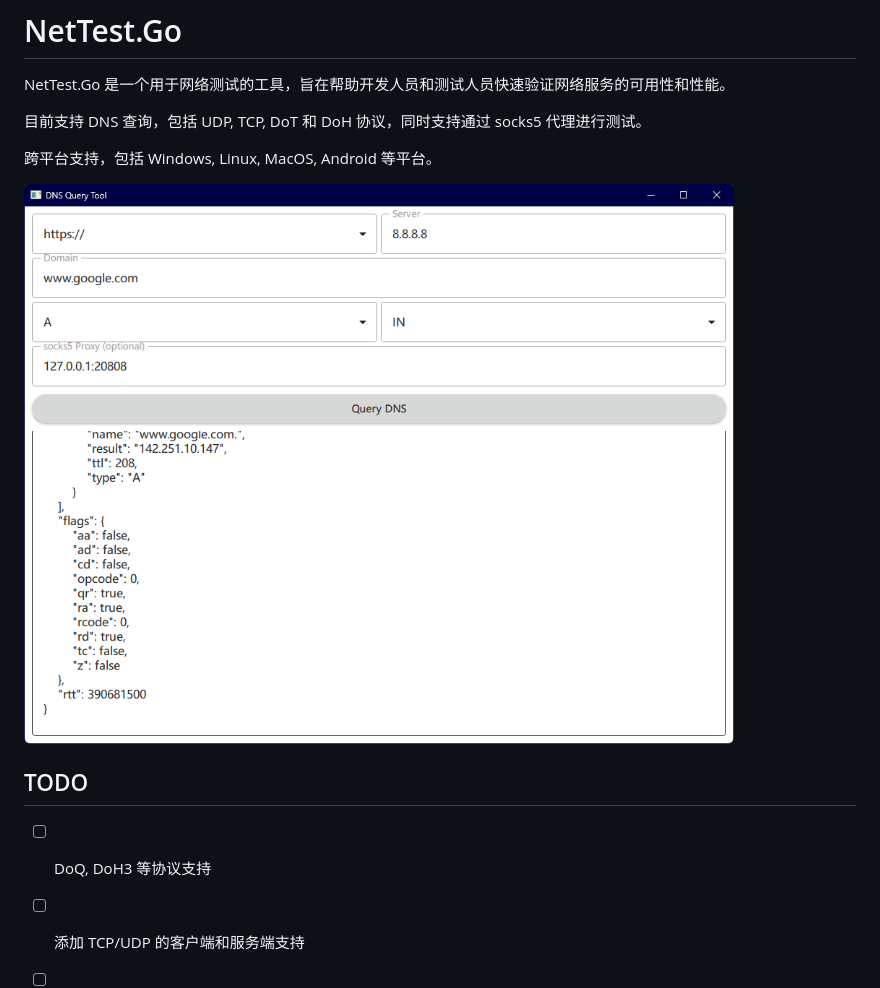
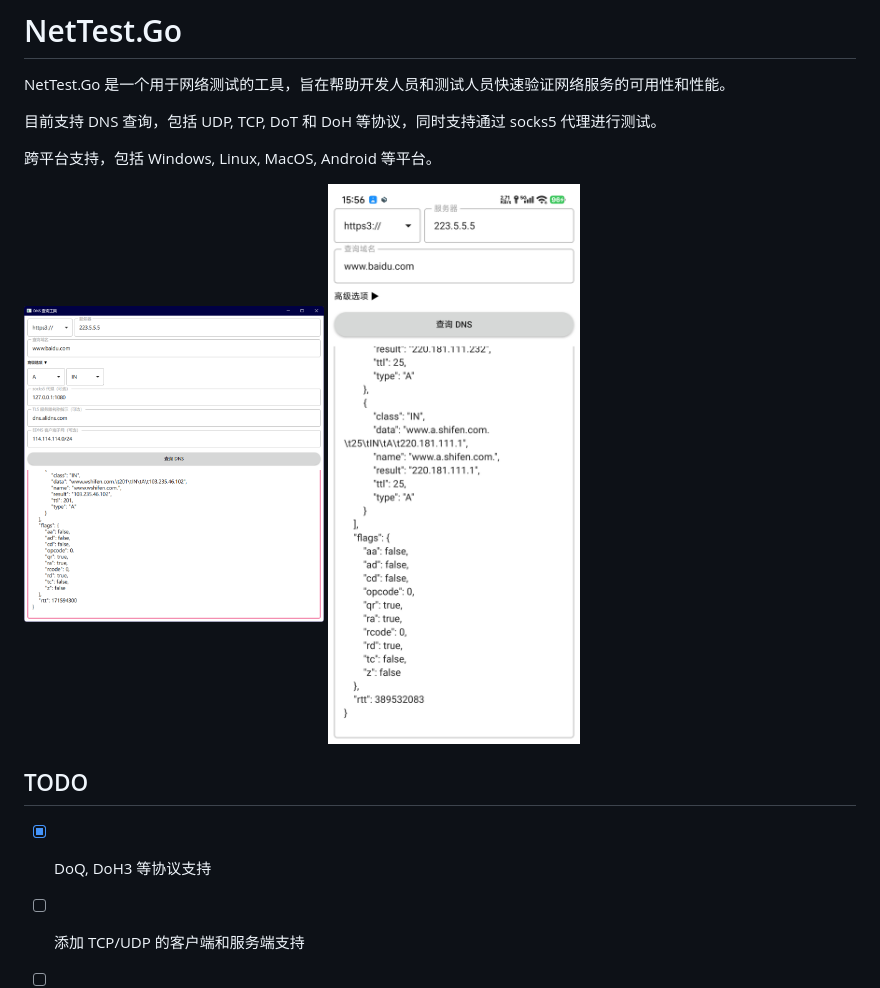
Before and after one commit to LFWQSP2641/NetTest.Go, a Markdown page: README.md, the part around the change. GitHub-like rendering; pictures changed too: docs/pics/Qt_android_gui.png (added), docs/pics/Qt_gui.png.

```diff
--- a/README.md
+++ b/README.md
@@ -2,15 +2,19 @@
 
 NetTest.Go 是一个用于网络测试的工具，旨在帮助开发人员和测试人员快速验证网络服务的可用性和性能。
 
-目前支持 DNS 查询，包括 UDP, TCP, DoT 和 DoH 协议，同时支持通过 socks5 代理进行测试。
+目前支持 DNS 查询，包括 UDP, TCP, DoT 和 DoH 等协议，同时支持通过 socks5 代理进行测试。
 
 跨平台支持，包括 Windows, Linux, MacOS, Android 等平台。
 
-![Qt_gui](./docs/pics/Qt_gui.png)
+<!-- ![Qt_gui](./docs/pics/Qt_gui.png)
+![Qt_android_gui](./docs/pics/Qt_android_gui.png) -->
+
+<img src="./docs/pics/Qt_gui.png" width="300" alt="Qt_gui" />
+<img src="./docs/pics/Qt_android_gui.png" width="300" alt="Qt_android_gui" />
 
 ## TODO
 
-- [ ] DoQ, DoH3 等协议支持
+- [x] DoQ, DoH3 等协议支持
 - [ ] 添加 TCP/UDP 的客户端和服务端支持
 - [ ] 添加 WebSocket, gRPC 等高级功能支持
 - [ ] 支持通过 socks5 代理进行测试
```
